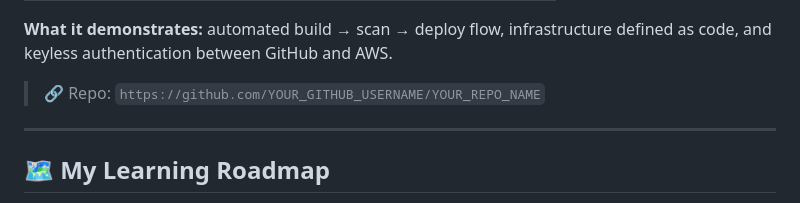
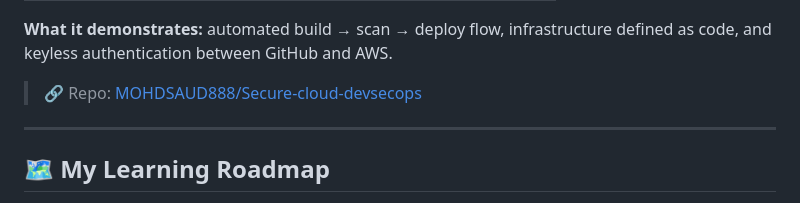
Before and after one commit to MOHDSAUD888/Mohd-Saud_Portfolio-Website, a Markdown page: README.md, the part around one of its changes. GitHub-like rendering.

Commit message:
Fill in README placeholders with real profile links
Co-Authored-By: Claude Opus 5.5 <noreply@anthropic.com>
Claude-Session: https://claude.ai/code/session_01RnWVwj9Mwy4MU28fcfCz32

```diff
--- a/README.md
+++ b/README.md
@@ -98,7 +98,7 @@ A Flask web app wrapped in a **DevSecOps CI/CD pipeline**, built to practice how
 
 **What it demonstrates:** automated build → scan → deploy flow, infrastructure defined as code, and keyless authentication between GitHub and AWS.
 
-> 🔗 Repo: `https://github.com/YOUR_GITHUB_USERNAME/YOUR_REPO_NAME`
+> 🔗 Repo: [MOHDSAUD888/Secure-cloud-devsecops](https://github.com/MOHDSAUD888/Secure-cloud-devsecops)
 
 ---
 
```
Also changed, not shown: other parts of README.md (+10 -10 lines).
